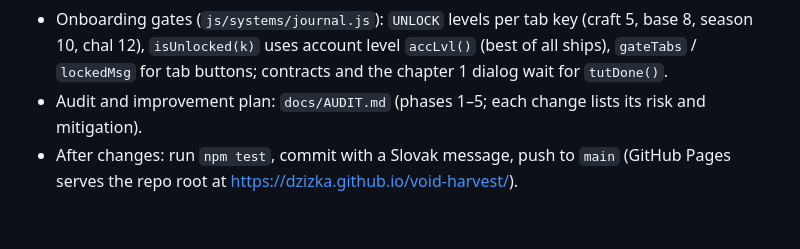
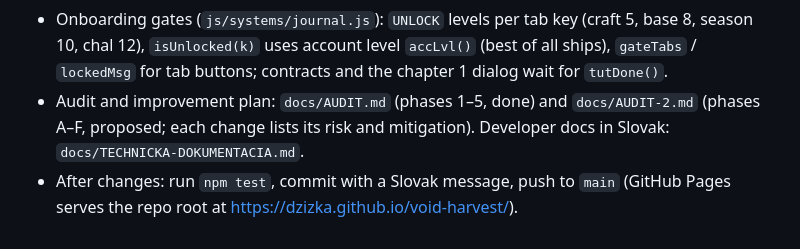
Before and after one commit to dzizka/void-harvest, a Markdown page: CLAUDE.md, the part around the change. Drawn GitHub-style.

```diff
--- a/CLAUDE.md
+++ b/CLAUDE.md
@@ -20,5 +20,5 @@
 - Dungeon-like modes reuse `G.dungeon` with flags (`nm`, `pinnacle`, `climb`, `weekly`, `vault`, `rush`, `horde`). Open-world events in `js/systems/endgame-events.js`: Void Storm (`G.storm`, embers, cursed chests), strongholds (`G.forts`, `G.siege`, outposts count as safe zones via `isSafe`), Void Horde (`G.dungeon.horde`, boons `G.dungeon.hb`, read with `hb(k)`).
 - Testing: `npm test` (builds `dist/void-harvest.html`, then `tools/smoke.js` plays every ship in both versions and opens all panels). For balance/features write ad-hoc Playwright scripts that drive the game via globals (`startGame`, `cheatLevels`, `cheatTopGear`, `loadSector`, `spawnEnemy`, `update(dt)`, `openPanel`) and review screenshots. Fonts from Google should be blocked in headless tests (`page.route(/fonts\.g/, r => r.abort())`).
 - Onboarding gates (`js/systems/journal.js`): `UNLOCK` levels per tab key (craft 5, base 8, season 10, chal 12), `isUnlocked(k)` uses account level `accLvl()` (best of all ships), `gateTabs` / `lockedMsg` for tab buttons; contracts and the chapter 1 dialog wait for `tutDone()`.
-- Audit and improvement plan: `docs/AUDIT.md` (phases 1–5; each change lists its risk and mitigation).
+- Audit and improvement plan: `docs/AUDIT.md` (phases 1–5, done) and `docs/AUDIT-2.md` (phases A–F, proposed; each change lists its risk and mitigation). Developer docs in Slovak: `docs/TECHNICKA-DOKUMENTACIA.md`.
 - After changes: run `npm test`, commit with a Slovak message, push to `main` (GitHub Pages serves the repo root at https://dzizka.github.io/void-harvest/).
```
Also changed, not shown: README.md (+1 -1 lines), docs/AUDIT-2.md (added, +156 -0 lines).
